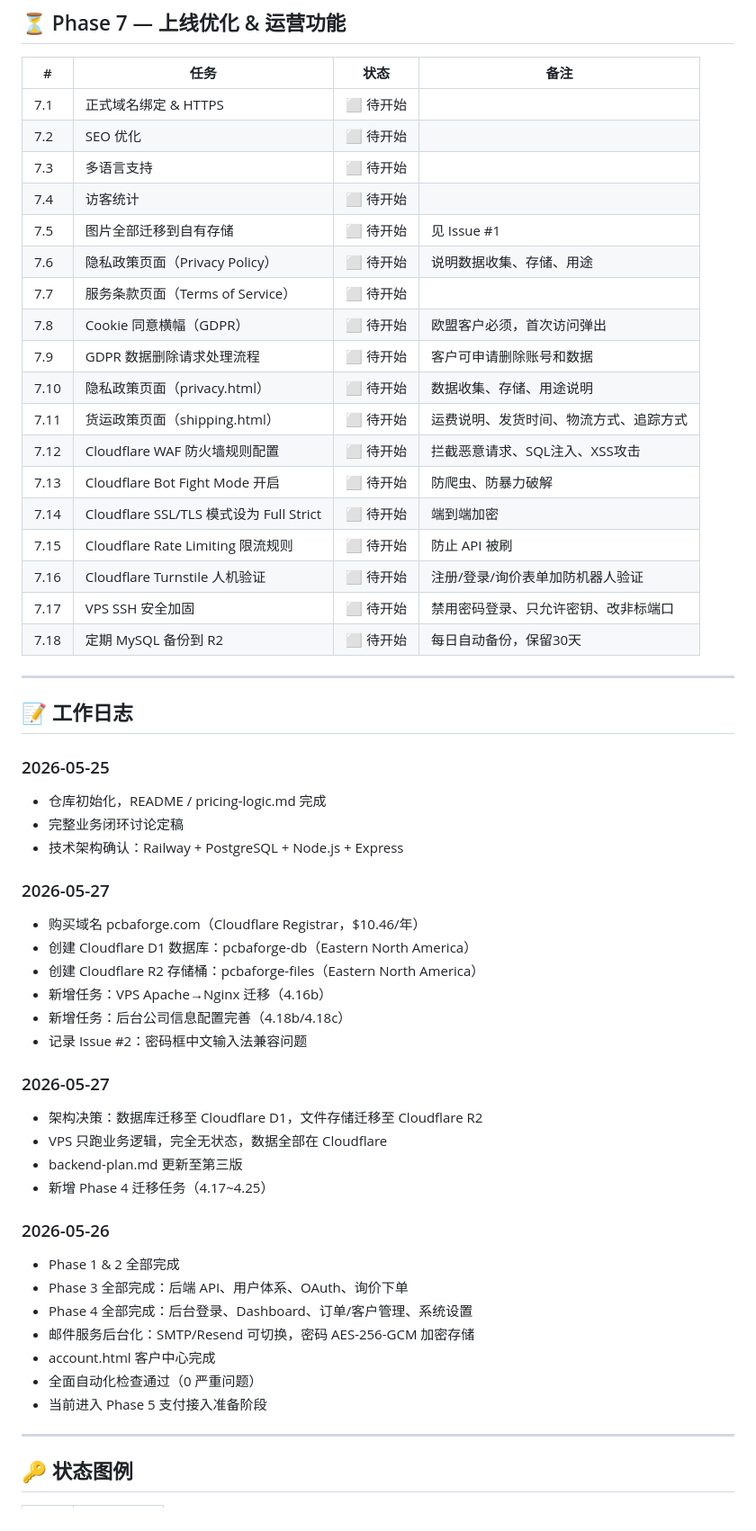
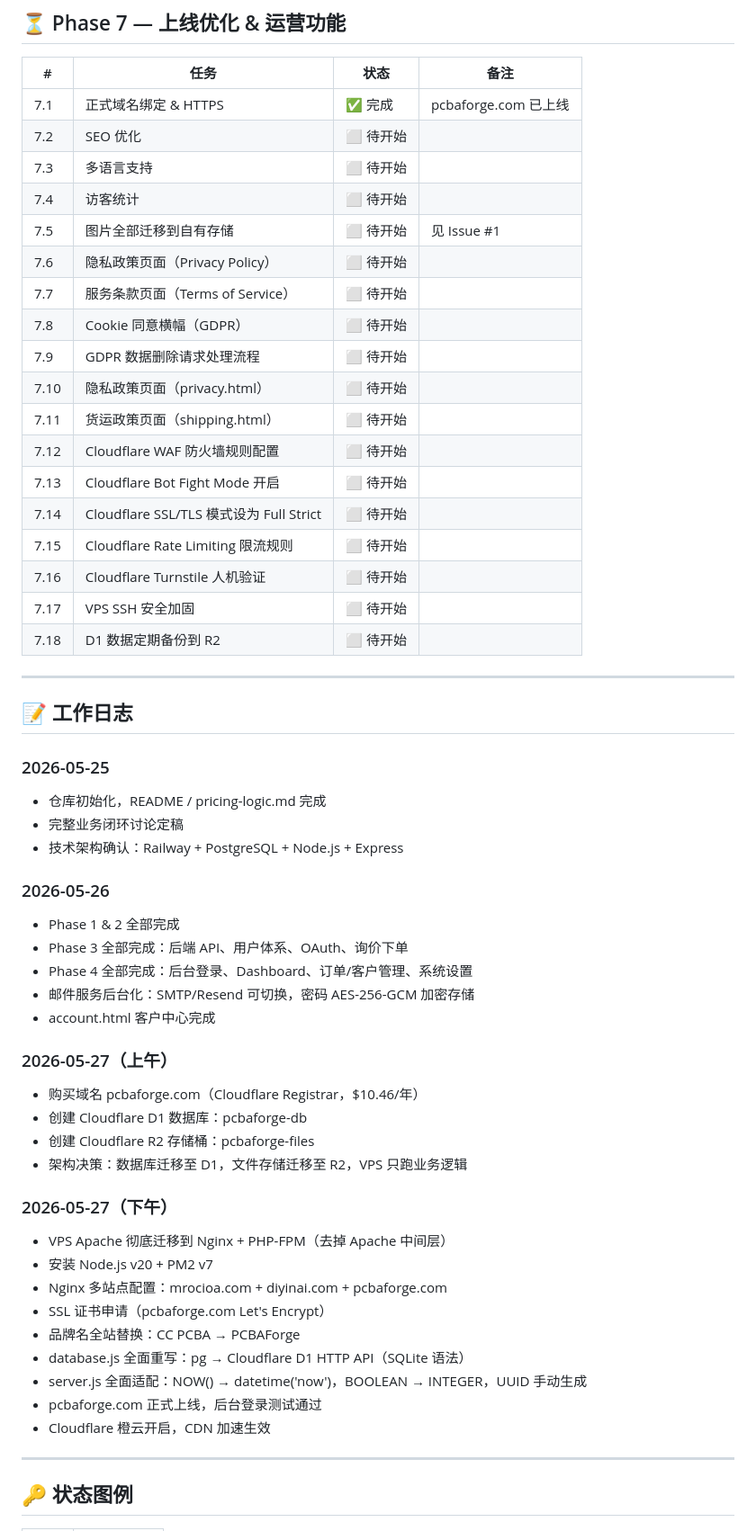
Before and after one commit to andrewljf001/CC-pcba-order-website, a Markdown page: docs/progress.md, the part around one of its changes. Shown at 90% size. Rendered like a GitHub page.

Commit message:
docs: 更新进度 - Phase 4 VPS部署完成，pcbaforge.com上线

```diff
--- a/docs/progress.md
+++ b/docs/progress.md
@@ -179,24 +175,24 @@ Phase 7  上线优化 & 运营功能
 
 | # | 任务 | 状态 | 备注 |
 |---|------|------|------|
-| 7.1 | 正式域名绑定 & HTTPS | ⬜ 待开始 | |
+| 7.1 | 正式域名绑定 & HTTPS | ✅ 完成 | pcbaforge.com 已上线 |
 | 7.2 | SEO 优化 | ⬜ 待开始 | |
 | 7.3 | 多语言支持 | ⬜ 待开始 | |
 | 7.4 | 访客统计 | ⬜ 待开始 | |
 | 7.5 | 图片全部迁移到自有存储 | ⬜ 待开始 | 见 Issue #1 |
-| 7.6 | 隐私政策页面（Privacy Policy） | ⬜ 待开始 | 说明数据收集、存储、用途 |
+| 7.6 | 隐私政策页面（Privacy Policy） | ⬜ 待开始 | |
 | 7.7 | 服务条款页面（Terms of Service） | ⬜ 待开始 | |
-| 7.8 | Cookie 同意横幅（GDPR） | ⬜ 待开始 | 欧盟客户必须，首次访问弹出 |
-| 7.9 | GDPR 数据删除请求处理流程 | ⬜ 待开始 | 客户可申请删除账号和数据 |
-| 7.10 | 隐私政策页面（privacy.html） | ⬜ 待开始 | 数据收集、存储、用途说明 |
-| 7.11 | 货运政策页面（shipping.html） | ⬜ 待开始 | 运费说明、发货时间、物流方式、追踪方式 |
-| 7.12 | Cloudflare WAF 防火墙规则配置 | ⬜ 待开始 | 拦截恶意请求、SQL注入、XSS攻击 |
-| 7.13 | Cloudflare Bot Fight Mode 开启 | ⬜ 待开始 | 防爬虫、防暴力破解 |
-| 7.14 | Cloudflare SSL/TLS 模式设为 Full Strict | ⬜ 待开始 | 端到端加密 |
-| 7.15 | Cloudflare Rate Limiting 限流规则 | ⬜ 待开始 | 防止 API 被刷 |
-| 7.16 | Cloudflare Turnstile 人机验证 | ⬜ 待开始 | 注册/登录/询价表单加防机器人验证 |
-| 7.17 | VPS SSH 安全加固 | ⬜ 待开始 | 禁用密码登录、只允许密钥、改非标端口 |
-| 7.18 | 定期 MySQL 备份到 R2 | ⬜ 待开始 | 每日自动备份，保留30天 |
+| 7.8 | Cookie 同意横幅（GDPR） | ⬜ 待开始 | |
+| 7.9 | GDPR 数据删除请求处理流程 | ⬜ 待开始 | |
+| 7.10 | 隐私政策页面（privacy.html） | ⬜ 待开始 | |
+| 7.11 | 货运政策页面（shipping.html） | ⬜ 待开始 | |
+| 7.12 | Cloudflare WAF 防火墙规则配置 | ⬜ 待开始 | |
+| 7.13 | Cloudflare Bot Fight Mode 开启 | ⬜ 待开始 | |
+| 7.14 | Cloudflare SSL/TLS 模式设为 Full Strict | ⬜ 待开始 | |
+| 7.15 | Cloudflare Rate Limiting 限流规则 | ⬜ 待开始 | |
+| 7.16 | Cloudflare Turnstile 人机验证 | ⬜ 待开始 | |
+| 7.17 | VPS SSH 安全加固 | ⬜ 待开始 | |
+| 7.18 | D1 数据定期备份到 R2 | ⬜ 待开始 | |
 
 ---
 
@@ -207,28 +203,29 @@ Phase 7  上线优化 & 运营功能
 - 完整业务闭环讨论定稿
 - 技术架构确认：Railway + PostgreSQL + Node.js + Express
 
-### 2026-05-27
-- 购买域名 pcbaforge.com（Cloudflare Registrar，$10.46/年）
-- 创建 Cloudflare D1 数据库：pcbaforge-db（Eastern North America）
-- 创建 Cloudflare R2 存储桶：pcbaforge-files（Eastern North America）
-- 新增任务：VPS Apache→Nginx 迁移（4.16b）
-- 新增任务：后台公司信息配置完善（4.18b/4.18c）
-- 记录 Issue #2：密码框中文输入法兼容问题
-
-### 2026-05-27
-- 架构决策：数据库迁移至 Cloudflare D1，文件存储迁移至 Cloudflare R2
-- VPS 只跑业务逻辑，完全无状态，数据全部在 Cloudflare
-- backend-plan.md 更新至第三版
-- 新增 Phase 4 迁移任务（4.17~4.25）
-
 ### 2026-05-26
 - Phase 1 & 2 全部完成
 - Phase 3 全部完成：后端 API、用户体系、OAuth、询价下单
 - Phase 4 全部完成：后台登录、Dashboard、订单/客户管理、系统设置
 - 邮件服务后台化：SMTP/Resend 可切换，密码 AES-256-GCM 加密存储
 - account.html 客户中心完成
-- 全面自动化检查通过（0 严重问题）
-- 当前进入 Phase 5 支付接入准备阶段
+
+### 2026-05-27（上午）
+- 购买域名 pcbaforge.com（Cloudflare Registrar，$10.46/年）
+- 创建 Cloudflare D1 数据库：pcbaforge-db
+- 创建 Cloudflare R2 存储桶：pcbaforge-files
+- 架构决策：数据库迁移至 D1，文件存储迁移至 R2，VPS 只跑业务逻辑
+
+### 2026-05-27（下午）
+- VPS Apache 彻底迁移到 Nginx + PHP-FPM（去掉 Apache 中间层）
+- 安装 Node.js v20 + PM2 v7
+- Nginx 多站点配置：mrocioa.com + diyinai.com + pcbaforge.com
+- SSL 证书申请（pcbaforge.com Let's Encrypt）
+- 品牌名全站替换：CC PCBA → PCBAForge
+- database.js 全面重写：pg → Cloudflare D1 HTTP API（SQLite 语法）
+- server.js 全面适配：NOW() → datetime('now')，BOOLEAN → INTEGER，UUID 手动生成
+- pcbaforge.com 正式上线，后台登录测试通过
+- Cloudflare 橙云开启，CDN 加速生效
 
 ---
 
```
Also changed, not shown: other parts of docs/progress.md (+22 -26 lines).
